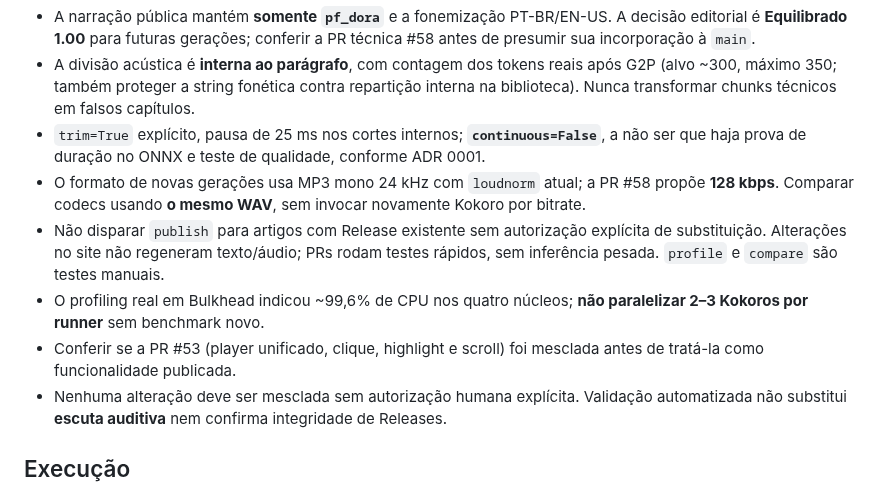
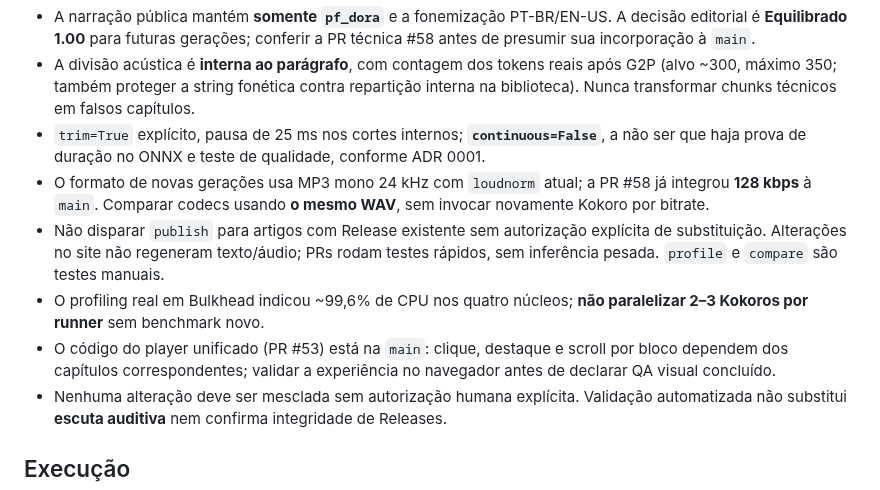
Before and after one commit to joaovpimenta/tech-topics, a Markdown page: AGENTS.md, the part around the change. Drawn GitHub-style.

Commit message:
docs(tts): reflect merged Dora and unified player decisions

```diff
--- a/AGENTS.md
+++ b/AGENTS.md
@@ -38,10 +38,10 @@ Para tarefas sobre Kokoro, comece em [docs/KOKORO_ACTIONS.md](docs/KOKORO_ACTION
 - A narração pública mantém **somente `pf_dora`** e a fonemização PT-BR/EN-US. A decisão editorial é **Equilibrado 1.00** para futuras gerações; conferir a PR técnica #58 antes de presumir sua incorporação à `main`.
 - A divisão acústica é **interna ao parágrafo**, com contagem dos tokens reais após G2P (alvo ~300, máximo 350; também proteger a string fonética contra repartição interna na biblioteca). Nunca transformar chunks técnicos em falsos capítulos.
 - `trim=True` explícito, pausa de 25 ms nos cortes internos; **`continuous=False`**, a não ser que haja prova de duração no ONNX e teste de qualidade, conforme ADR 0001.
-- O formato de novas gerações usa MP3 mono 24 kHz com `loudnorm` atual; a PR #58 propõe **128 kbps**. Comparar codecs usando **o mesmo WAV**, sem invocar novamente Kokoro por bitrate.
+- O formato de novas gerações usa MP3 mono 24 kHz com `loudnorm` atual; a PR #58 já integrou **128 kbps** à `main`. Comparar codecs usando **o mesmo WAV**, sem invocar novamente Kokoro por bitrate.
 - Não disparar `publish` para artigos com Release existente sem autorização explícita de substituição. Alterações no site não regeneram texto/áudio; PRs rodam testes rápidos, sem inferência pesada. `profile` e `compare` são testes manuais.
 - O profiling real em Bulkhead indicou ~99,6% de CPU nos quatro núcleos; **não paralelizar 2–3 Kokoros por runner** sem benchmark novo.
-- Conferir se a PR #53 (player unificado, clique, highlight e scroll) foi mesclada antes de tratá-la como funcionalidade publicada.
+- O código do player unificado (PR #53) está na `main`: clique, destaque e scroll por bloco dependem dos capítulos correspondentes; validar a experiência no navegador antes de declarar QA visual concluído.
 - Nenhuma alteração deve ser mesclada sem autorização humana explícita. Validação automatizada não substitui **escuta auditiva** nem confirma integridade de Releases.
 
 ## Execução
```
